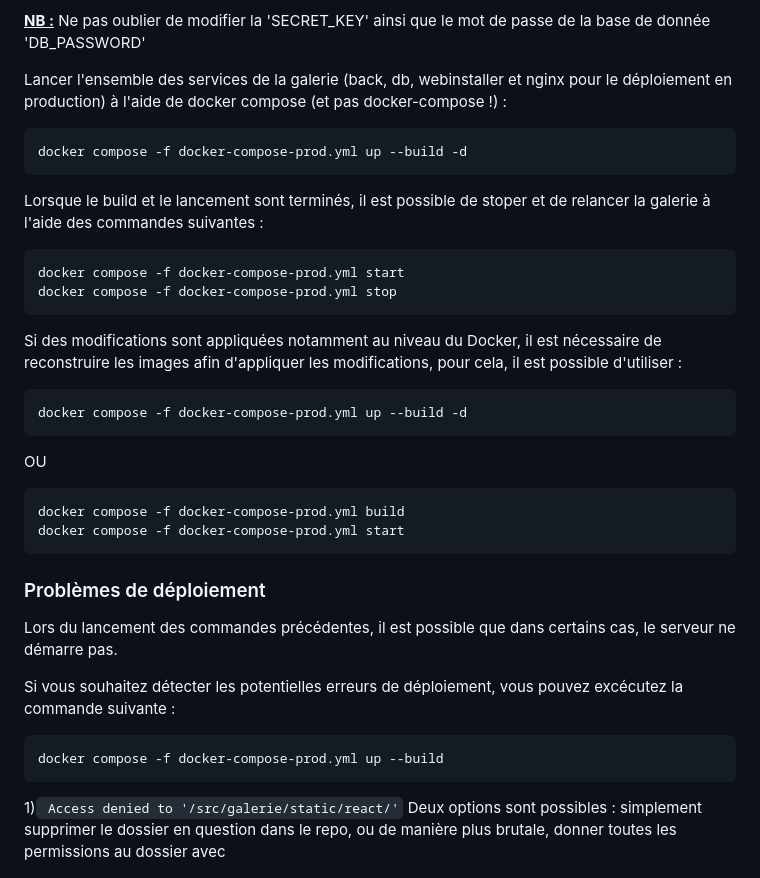
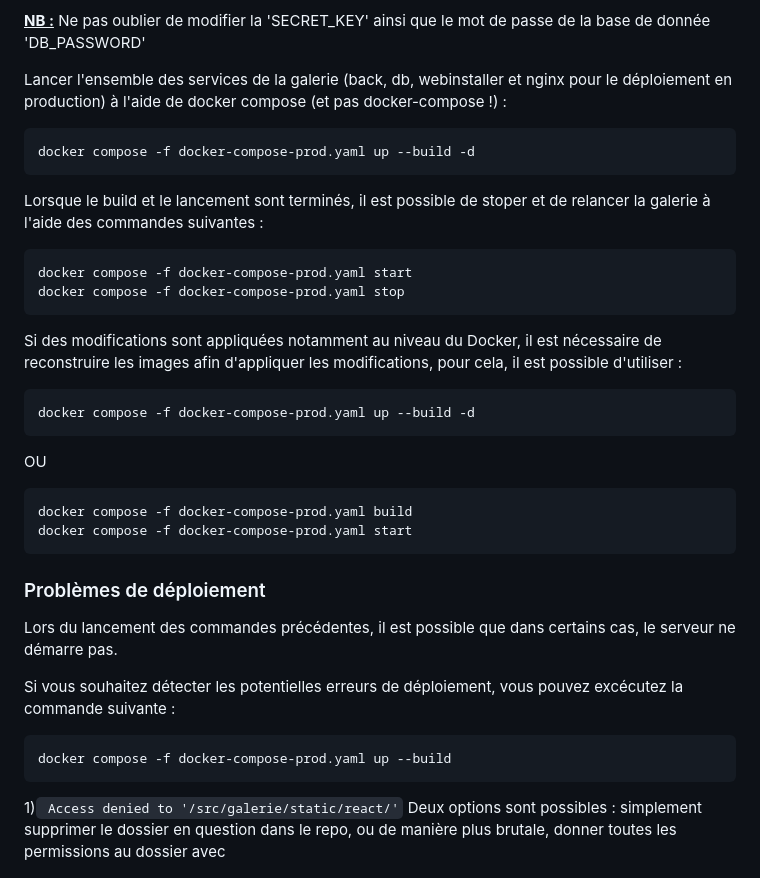
Before and after one commit to mangorine/gallery-website, a Markdown page: README.md, the part around the change. GitHub-like rendering.

Commit message:
Fixed yml to yaml in doc

````diff
--- a/README.md
+++ b/README.md
@@ -25,23 +25,23 @@ Configurer le .env avec les variables adéquates
 
 Lancer l'ensemble des services de la galerie (back, db, webinstaller et nginx pour le déploiement en production) à l'aide de docker compose (et  pas docker-compose !) :
 ```
-docker compose -f docker-compose-prod.yml up --build -d
+docker compose -f docker-compose-prod.yaml up --build -d
 ```
 
 Lorsque le build et le lancement sont terminés, il est possible de stoper et de relancer la galerie à l'aide des commandes suivantes :
 ```
-docker compose -f docker-compose-prod.yml start
-docker compose -f docker-compose-prod.yml stop
+docker compose -f docker-compose-prod.yaml start
+docker compose -f docker-compose-prod.yaml stop
 ```
 
 Si des modifications sont appliquées notamment au niveau du Docker, il est nécessaire de reconstruire les images afin d'appliquer les modifications, pour cela, il est possible d'utiliser :
 ```
-docker compose -f docker-compose-prod.yml up --build -d
+docker compose -f docker-compose-prod.yaml up --build -d
 ```
 OU
 ```
-docker compose -f docker-compose-prod.yml build
-docker compose -f docker-compose-prod.yml start
+docker compose -f docker-compose-prod.yaml build
+docker compose -f docker-compose-prod.yaml start
 ```
 ### Problèmes de déploiement
 
@@ -49,7 +49,7 @@ Lors du lancement des commandes précédentes, il est possible que dans certains
 
 Si vous souhaitez détecter les potentielles erreurs de déploiement, vous pouvez excécutez la commande suivante :
 ```
-docker compose -f docker-compose-prod.yml up --build
+docker compose -f docker-compose-prod.yaml up --build
 ```
 
 1)``` Access denied to '/src/galerie/static/react/'```
````
